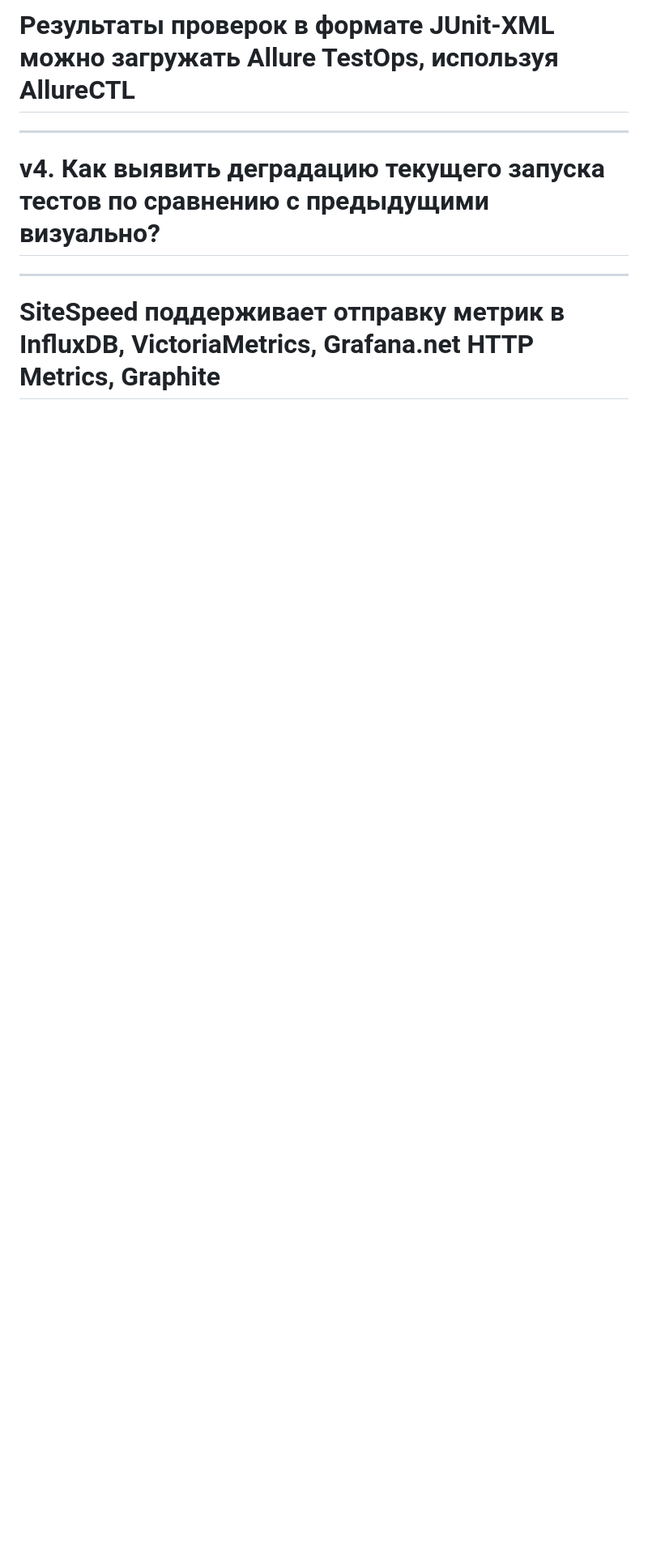
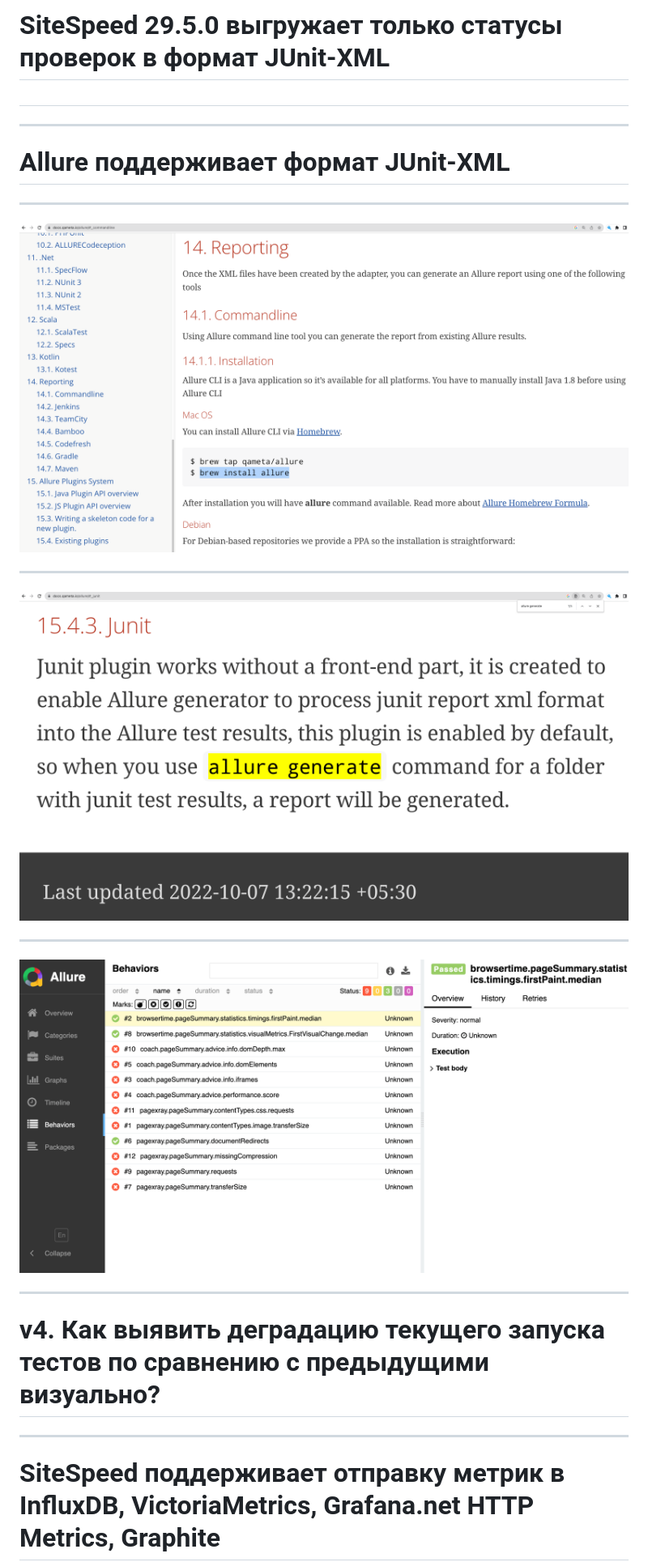
Before and after one commit to polarnik/sitespeed.automation, a Markdown page: docs/sitespeed_autotests.md, the part around one of its changes. Shown at 81% size. Rendered like a GitHub page; pictures changed too: docs/img/allure.commandline.png (added), docs/img/allure.generate.png (added), docs/img/allure.report.png (added); blank space fills up the shorter version.

```diff
--- a/docs/sitespeed_autotests.md
+++ b/docs/sitespeed_autotests.md
@@ -436,6 +434,27 @@ _footer: `Images by Vlad Gerasimov on https://vlad.studio/`
 
-# Результаты проверок в формате __JUnit-XML__ можно загружать  __Allure TestOps__, используя __AllureCTL__
+# SiteSpeed 29.5.0 выгружает только __статусы проверок__ в формат __JUnit-XML__
 
+##
+
+
+---
+
+<!-- _class: main -->
+
+# __Allure__ поддерживает формат __JUnit-XML__
+
+---
+
+![bg w:100%](img/allure.commandline.png)
+
+---
+
+![bg w:100%](img/allure.generate.png)
+
+
+---
+
+![bg w:100%](img/allure.report.png)
 
 ---
 
```
Also changed, not shown: other parts of docs/sitespeed_autotests.md (+12 -10 lines), docs/sitespeed.md (+14 -9 lines), docs/img/sitespeed.junit.xml.png (added), 5 other files.
